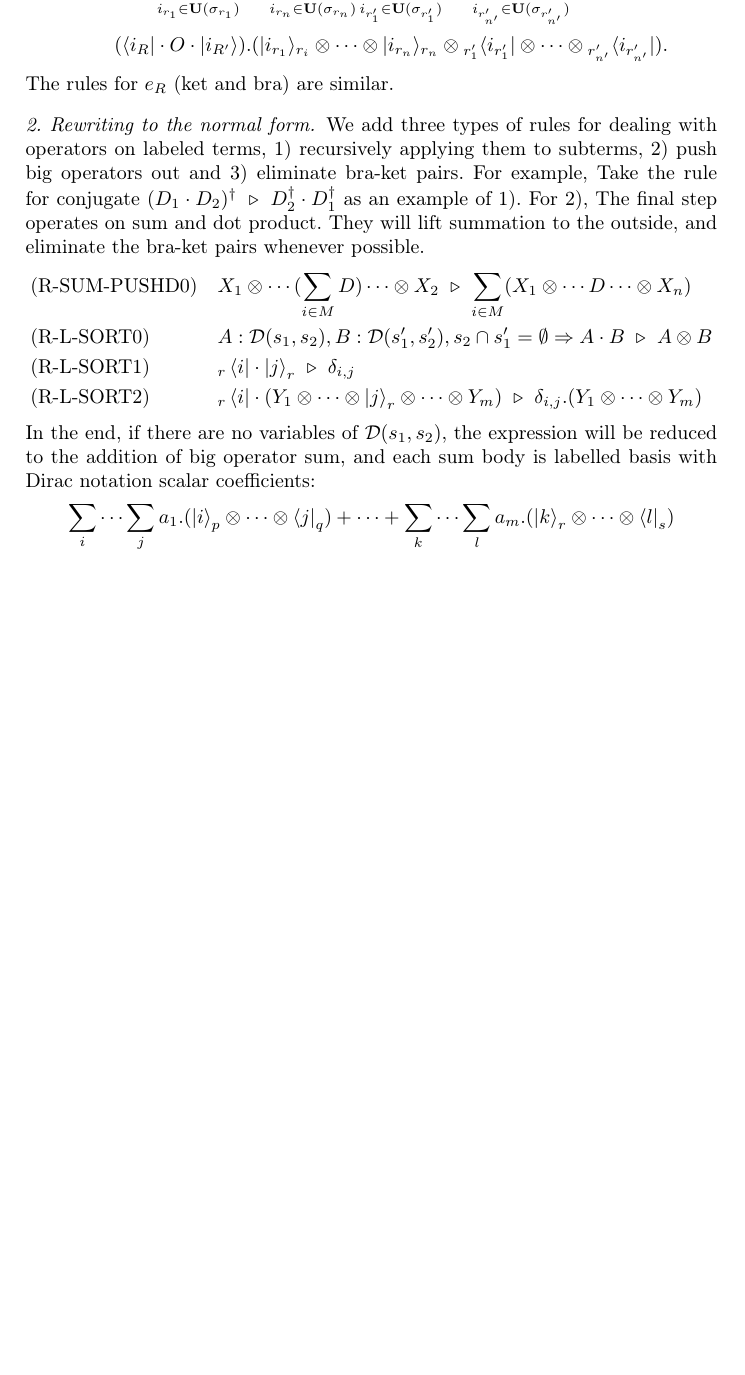
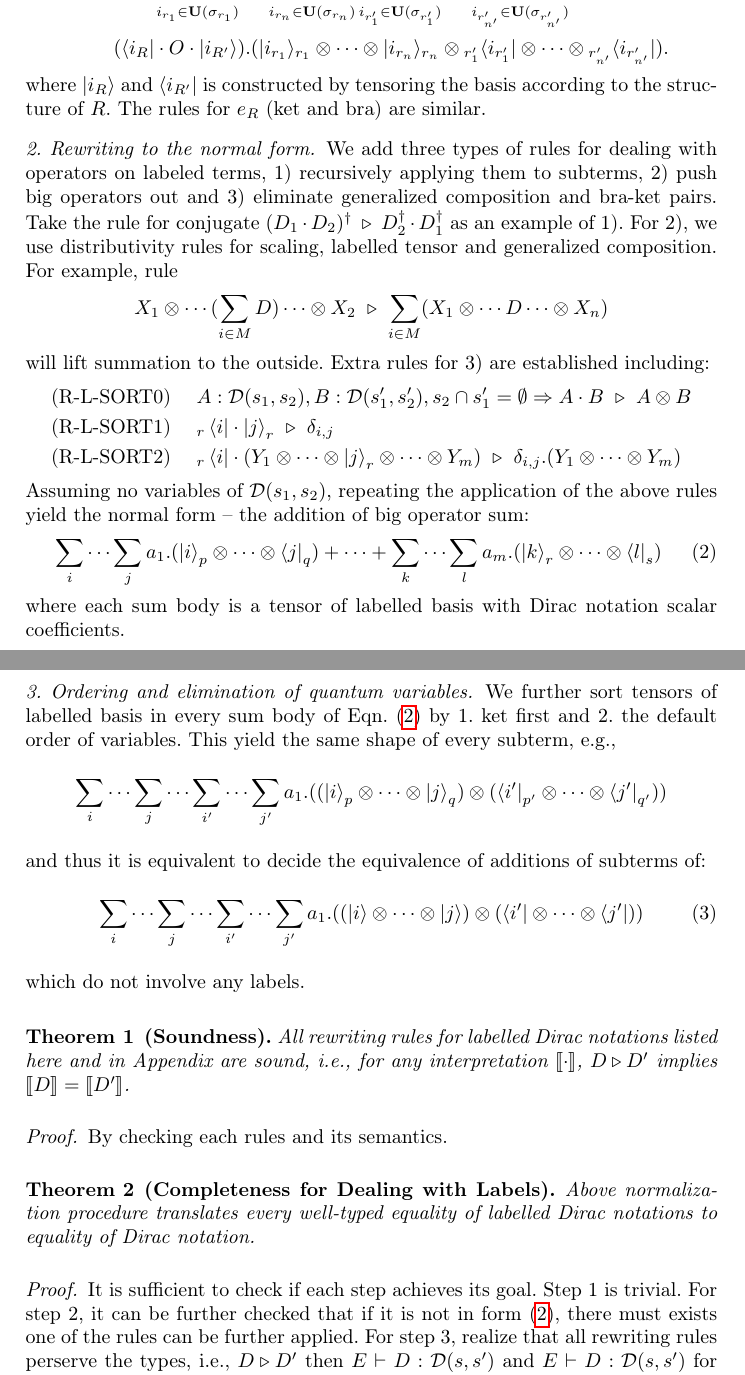
Before and after one commit to LucianoXu/Dirace-draft, a LaTeX paper (main.tex, which reads 03labelled.tex): part of page 11 of 38 before the commit and two parts of pages 11 and 12 of 38 after it, the two joined at a grey line, cut so that both start at the same text, the shorter picture padded with empty space. Compiled offline with pdfLaTeX.

Commit message:
update labelled section

```diff
--- a/03labelled.tex
+++ b/03labelled.tex
@@ -174,20 +174,26 @@ Take operator as an example:
 \begin{align*}
     & O_{R,R'} \ \reduce\ \sum_{i_{r_1}\in\bU(\sigma_{r_1})}\cdots \sum_{i_{r_n}\in\bU(\sigma_{r_n})}
     \sum_{i_{r'_1}\in\bU(\sigma_{r'_1})}\cdots \sum_{i_{r'_{n'}}\in\bU(\sigma_{r'_{n'}})} \\
-    & \qquad (\<i_R|\cdot O\cdot |i_{R'}\>).(|i_{r_1}\>_{r_i}\otimes\cdots\otimes|i_{r_n}\>_{r_n} \otimes {}_{r'_1}\<i_{r'_1}|\otimes\cdots\otimes{}_{r'_{n'}}\<i_{r'_{n'}}|).
+    & \qquad (\<i_R|\cdot O\cdot |i_{R'}\>).(|i_{r_1}\>_{r_1}\otimes\cdots\otimes|i_{r_n}\>_{r_n} \otimes {}_{r'_1}\<i_{r'_1}|\otimes\cdots\otimes{}_{r'_{n'}}\<i_{r'_{n'}}|).
 \end{align*}
-The rules for $e_R$ (ket and bra) are similar.
+where $|i_R\>$ and $\<i_{R'}|$ is constructed by tensoring the basis according to the structure of $R$. The rules for $e_R$ (ket and bra) are similar.
 %This step reduces all labelled terms $e_R$ or $e_{R;R}$.
 
 \paragraph*{2. Rewriting to the normal form.}
-We add three types of rules for dealing with operators on labeled terms, 1) recursively applying them to subterms, 2) push big operators out and 3) eliminate bra-ket pairs. For example,
+We add three types of rules for dealing with operators on labeled terms, 1) recursively applying them to subterms, 2) push big operators out and 3) eliminate generalized composition and bra-ket pairs.
 %Other symbols on labelled Dirac notation are also
 Take the rule for conjugate $(D_1 \cdot D_2)^\dagger \ \reduce\ D_2^\dagger \cdot D_1^\dagger$ as an example of 1).
-For 2),
-The final step operates on sum and dot product. They will lift summation to the outside, and eliminate the bra-ket pairs whenever possible.
+For 2), we use distributivity rules for scaling, labelled tensor and generalized composition. For example, rule
+\[
+% \textrm{(R-SUM-PUSHD0)}
+X_1 \otimes \cdots (\sum_{i \in M} D) \cdots \otimes X_2\ \reduce\ \sum_{i \in M} (X_1 \otimes \cdots D \cdots \otimes X_n)
+\]
+will lift summation to the outside.
+Extra rules for 3) are established including:
+% The final step operates on sum and dot product. They will lift summation to the outside, and eliminate the bra-ket pairs whenever possible.
 \begin{align*}
-    & \textrm{(R-SUM-PUSHD0)}
-    && X_1 \otimes \cdots (\sum_{i \in M} D) \cdots \otimes X_2\ \reduce\ \sum_{i \in M} (X_1 \otimes \cdots D \cdots \otimes X_n) \\
+    % & \textrm{(R-SUM-PUSHD0)}
+    % && X_1 \otimes \cdots (\sum_{i \in M} D) \cdots \otimes X_2\ \reduce\ \sum_{i \in M} (X_1 \otimes \cdots D \cdots \otimes X_n) \\
     % %
     % & \textrm{(R-SUM-PUSHD1)}
     % && (\sum_{i \in M} D_1) \cdot D_2 \ \reduce\ \sum_{i \in M} (D_1 \cdot D_2) \\
@@ -203,13 +209,45 @@ The final step operates on sum and dot product. They will lift summation to the
     %
 \end{align*}
 % These rules are added to the rewriting system in~\Cref{sec: decide} and executed together.
-In the end, if there are no variables of $\DType(s_1, s_2)$, the expression will be reduced to the addition of big operator sum, and each sum body is labelled basis with Dirac notation scalar coefficients:
-\[
-    \sum_{i}\cdots\sum_{j} a_1 . (\ket{i}_{p} \otimes \cdots \otimes \bra{j}_{q})
-    + \cdots +
-    \sum_{k}\cdots\sum_{l} a_m . (\ket{k}_{r} \otimes \cdots \otimes \bra{l}_{s})
-\]
-In this stage, we only need to check the scalars to decide the equivalence of labelled Dirac notation.
+Assuming no variables of $\DType(s_1, s_2)$,
+repeating the application of the above rules yield the normal form -- the addition of big operator sum:
+\begin{equation}
+  \label{eqn:Labelled normal}
+  \sum_{i}\cdots\sum_{j} a_1 . (\ket{i}_{p} \otimes \cdots \otimes \bra{j}_{q})
+  + \cdots +
+  \sum_{k}\cdots\sum_{l} a_m . (\ket{k}_{r} \otimes \cdots \otimes \bra{l}_{s})
+\end{equation}
+where each sum body is a tensor of labelled basis with Dirac notation scalar coefficients.
+\paragraph*{3. Ordering and elimination of quantum variables.}
+We further sort tensors of labelled basis in every sum body of Eqn. (\ref{eqn:Labelled normal}) by 1. ket first and 2. the default order of variables. This yield the same shape of every subterm, e.g.,
+\begin{equation*}
+  % \label{eqn:Labelled normal}
+  \sum_{i}\cdots\sum_{j}\cdots \sum_{i'}\cdots\sum_{j'} a_1 . ((\ket{i}_p \otimes \cdots \otimes \ket{j}_q) \otimes (\bra{i'}_{p'}\otimes\cdots\otimes \bra{j'}_{q'}))
+\end{equation*}
+and thus it is equivalent to decide the equivalence of additions of subterms of:
+\begin{equation}
+  \label{eqn:Labelled normal1}
+  \sum_{i}\cdots\sum_{j}\cdots \sum_{i'}\cdots\sum_{j'} a_1 . ((\ket{i} \otimes \cdots \otimes \ket{j}) \otimes (\bra{i'}\otimes\cdots\otimes \bra{j'}))
+\end{equation}
+which do not involve any labels.
+
+\begin{theorem}[Soundness]
+  All rewriting rules for labelled Dirac notations listed here and in Appendix are sound, i.e., for any interpretation $\sem{\cdot}$, $D\reduce D'$ implies $\sem{D} = \sem{D'}$.
+\end{theorem}
+\begin{proof}
+  By checking each rules and its semantics.
+\end{proof}
+
+\begin{theorem}[Completeness for Dealing with Labels]
+  Above normalization procedure translates every well-typed equality of labelled Dirac notations to equality of Dirac notation.
+\end{theorem}
+\begin{proof}
+  It is sufficient to check if each step achieves its goal. Step 1 is trivial. For step 2, it can be further checked that if it is not in form (\ref{eqn:Labelled normal}), there must exists one of the rules can be further applied.
+  For step 3, realize that all rewriting rules perserve the types, i.e., $D\reduce D'$ then $E\vdash D : \cD(s,s')$ and $E\vdash D : \cD(s,s')$ for some $s,s'\subseteq \cR$, which ensure the same shape of every subterm after sorting.
+\end{proof}
+% , we claim that tensor of labelled basis in every sum body of Eqn. (\ref{eqn:Labelled normal}) are of the same type. As a consequence, by sort the labelled tensors according to a default order of variables, they
+
+% In this stage, we only need to check the scalars to decide the equivalence of labelled Dirac notation.
 
 % \begin{lemma}[normal form]
 %     \label{lem: labelled normal form}
```
